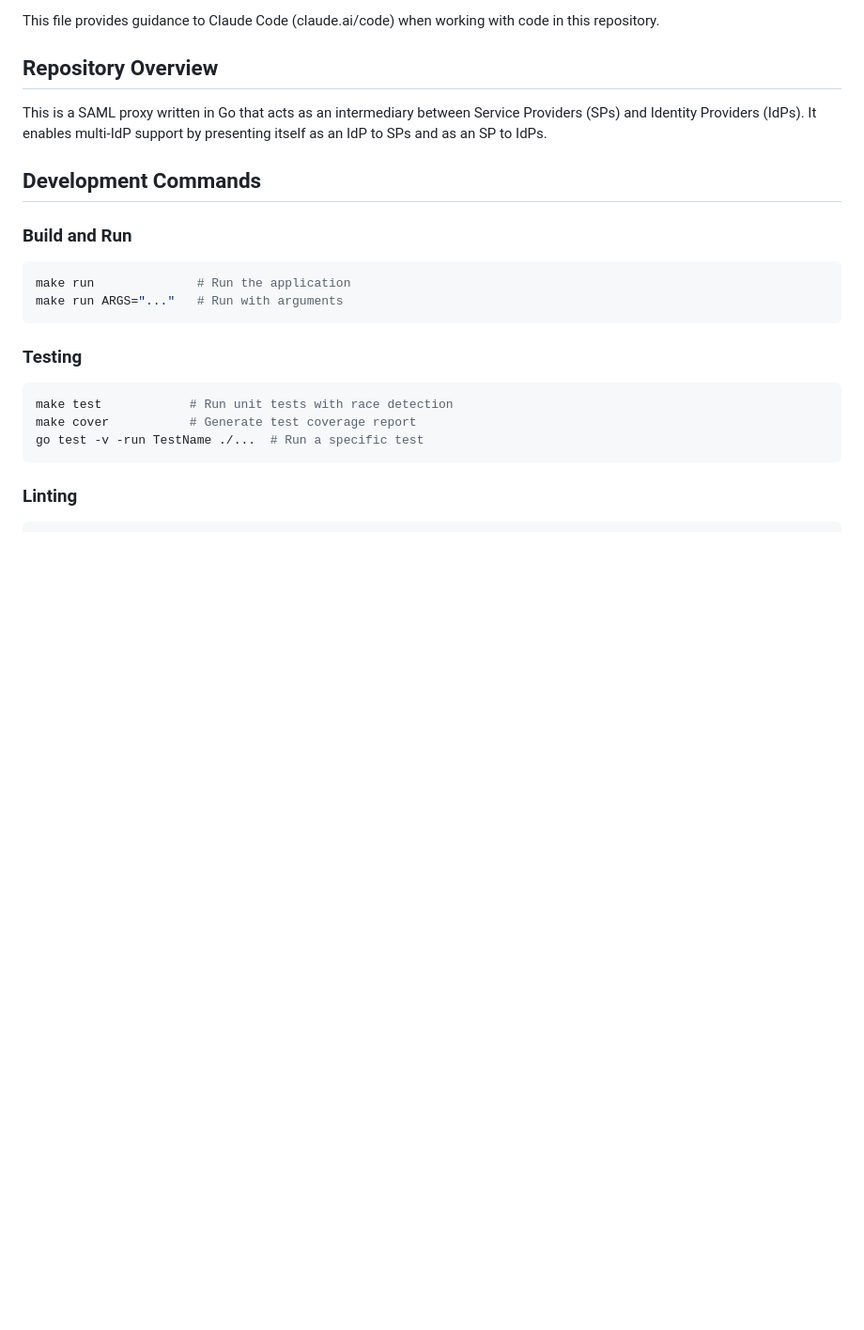
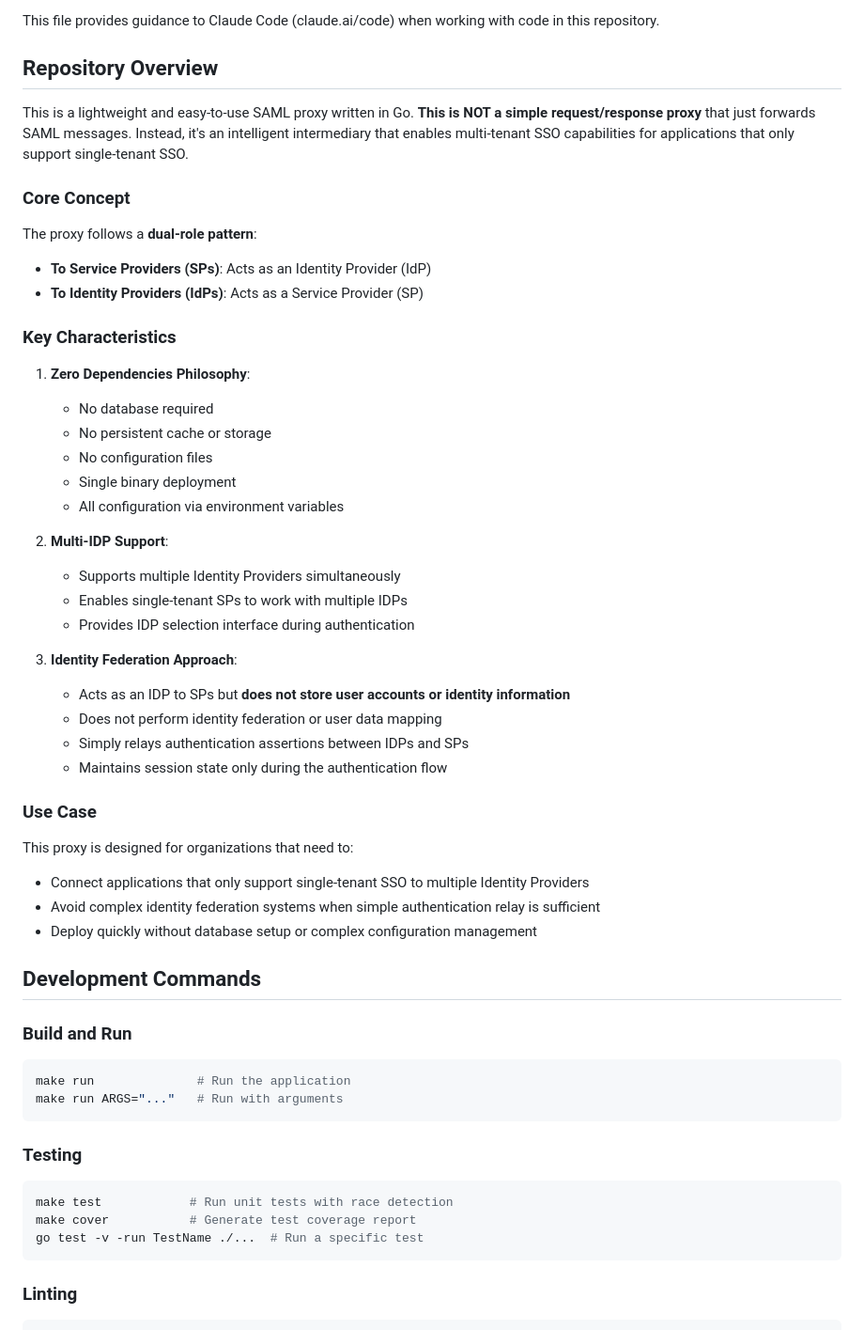
Before and after one commit to sters/simple-saml-proxy, a Markdown page: CLAUDE.md, the part around the change. Shown at 94% size. Rendered like a GitHub page; blank space fills up the shorter version.

Commit message:
docs: clarify application concept and philosophy in CLAUDE.md
- Expand Repository Overview with clear explanation of proxy concept
- Emphasize that this is NOT a simple request/response proxy
- Document zero dependencies philosophy (no DB, cache, config files)
- Clarify multi-IDP support for single-tenant SPs
- Explain identity federation approach (no user data storage)
- Add specific use case documentation

Co-authored-by: sters <sters@users.noreply.github.com>

```diff
--- a/CLAUDE.md
+++ b/CLAUDE.md
@@ -4,7 +4,40 @@ This file provides guidance to Claude Code (claude.ai/code) when working with co
 
 ## Repository Overview
 
-This is a SAML proxy written in Go that acts as an intermediary between Service Providers (SPs) and Identity Providers (IdPs). It enables multi-IdP support by presenting itself as an IdP to SPs and as an SP to IdPs.
+This is a lightweight and easy-to-use SAML proxy written in Go. **This is NOT a simple request/response proxy** that just forwards SAML messages. Instead, it's an intelligent intermediary that enables multi-tenant SSO capabilities for applications that only support single-tenant SSO.
+
+### Core Concept
+
+The proxy follows a **dual-role pattern**:
+- **To Service Providers (SPs)**: Acts as an Identity Provider (IdP)
+- **To Identity Providers (IdPs)**: Acts as a Service Provider (SP)
+
+### Key Characteristics
+
+1. **Zero Dependencies Philosophy**:
+   - No database required
+   - No persistent cache or storage
+   - No configuration files
+   - Single binary deployment
+   - All configuration via environment variables
+
+2. **Multi-IDP Support**:
+   - Supports multiple Identity Providers simultaneously
+   - Enables single-tenant SPs to work with multiple IDPs
+   - Provides IDP selection interface during authentication
+
+3. **Identity Federation Approach**:
+   - Acts as an IDP to SPs but **does not store user accounts or identity information**
+   - Does not perform identity federation or user data mapping
+   - Simply relays authentication assertions between IDPs and SPs
+   - Maintains session state only during the authentication flow
+
+### Use Case
+
+This proxy is designed for organizations that need to:
+- Connect applications that only support single-tenant SSO to multiple Identity Providers
+- Avoid complex identity federation systems when simple authentication relay is sufficient
+- Deploy quickly without database setup or complex configuration management
 
 ## Development Commands
 
```
